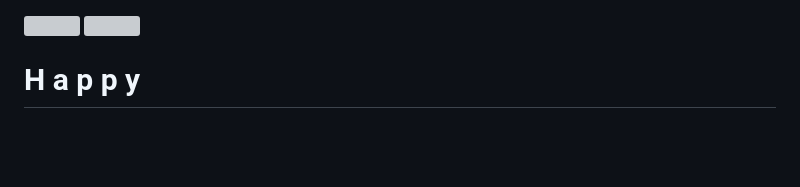
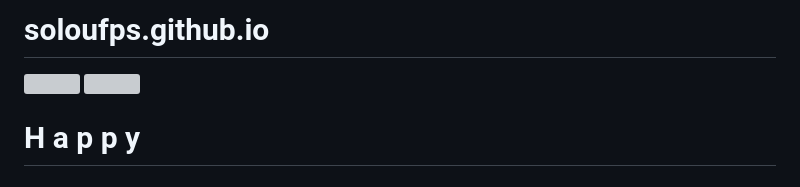
Before and after one commit to soloufps/soloufps.github.io, a Markdown page: README.md, the part around the change. Drawn GitHub-style; blank space fills up the shorter version; grey boxes are pictures that could not be loaded.

```diff
--- a/README.md
+++ b/README.md
@@ -1,4 +1,4 @@
-
+# soloufps.github.io
 <!DOCTYPE html>
 <html lang="en">
 
```
